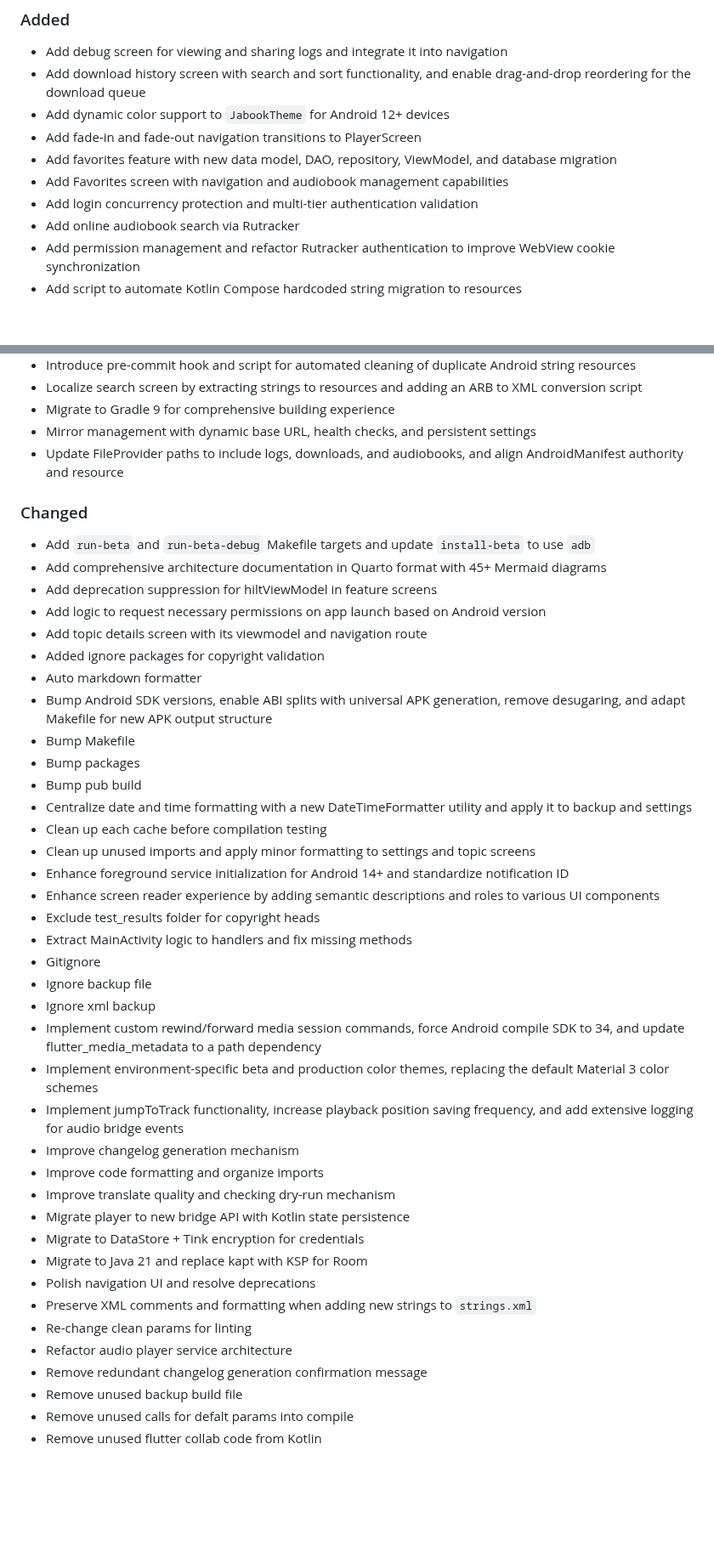
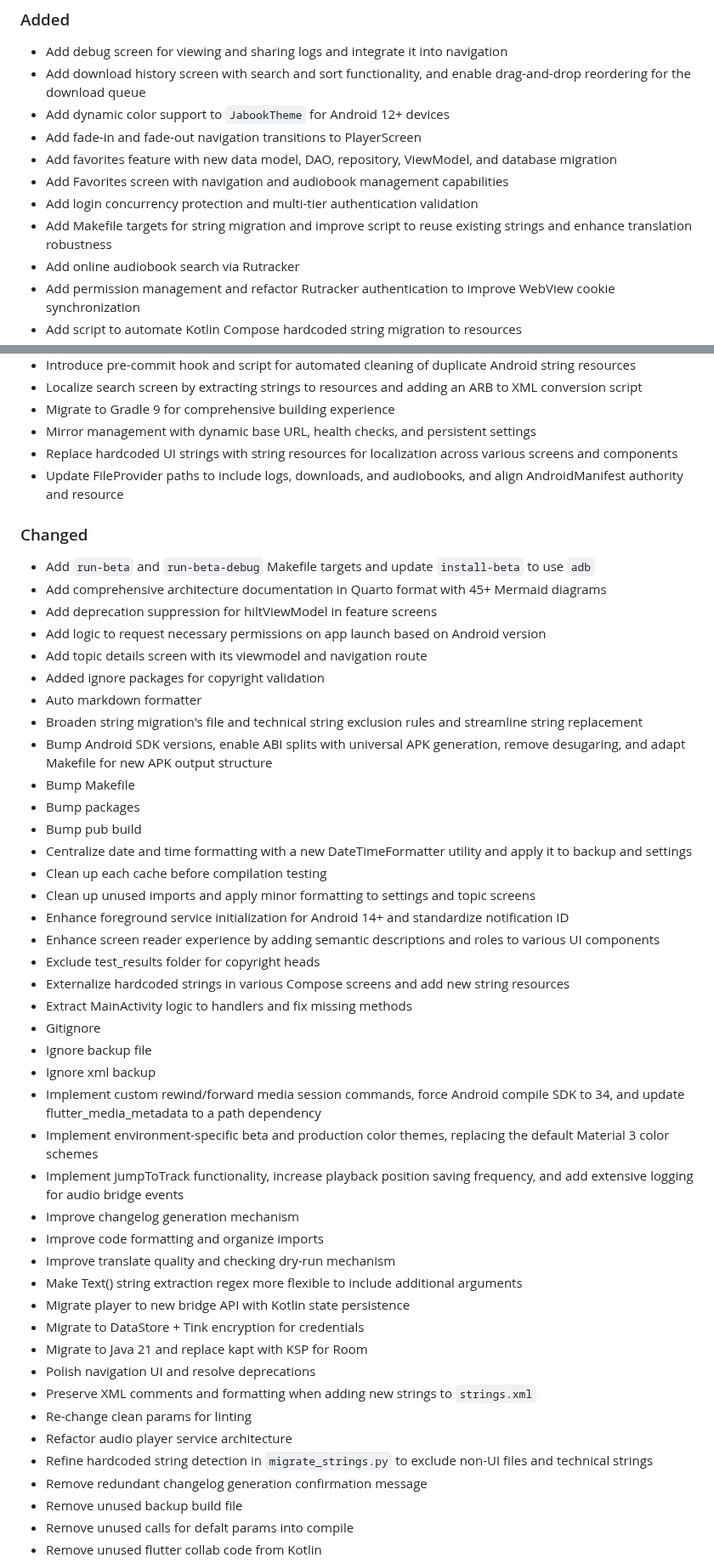
Before and after one commit to Gosayram/jabook, a Markdown page: CHANGELOG.md, 2 parts joined by grey strips. Shown at 85% size. GitHub-like rendering; blank space fills up the shorter version.

Commit message:
[UPD] - bump CHANGELOG;

```diff
--- a/CHANGELOG.md
+++ b/CHANGELOG.md
@@ -25,6 +25,7 @@ and this project adheres to [Semantic Versioning](https://semver.org/spec/v2.0.0
 - Add favorites feature with new data model, DAO, repository, ViewModel, and database migration
 - Add Favorites screen with navigation and audiobook management capabilities
 - Add login concurrency protection and multi-tier authentication validation
+- Add Makefile targets for string migration and improve script to reuse existing strings and enhance translation robustness
 - Add online audiobook search via Rutracker
 - Add permission management and refactor Rutracker authentication to improve WebView cookie synchronization
 - Add script to automate Kotlin Compose hardcoded string migration to resources
@@ -46,6 +47,7 @@ and this project adheres to [Semantic Versioning](https://semver.org/spec/v2.0.0
 - Localize search screen by extracting strings to resources and adding an ARB to XML conversion script
 - Migrate to Gradle 9 for comprehensive building experience
 - Mirror management with dynamic base URL, health checks, and persistent settings
+- Replace hardcoded UI strings with string resources for localization across various screens and components
 - Update FileProvider paths to include logs, downloads, and audiobooks, and align AndroidManifest authority and resource
 
 ### Changed
@@ -57,6 +59,7 @@ and this project adheres to [Semantic Versioning](https://semver.org/spec/v2.0.0
 - Add topic details screen with its viewmodel and navigation route
 - Added ignore packages for copyright validation
 - Auto markdown formatter
+- Broaden string migration's file and technical string exclusion rules and streamline string replacement
 - Bump Android SDK versions, enable ABI splits with universal APK generation, remove desugaring, and adapt Makefile for new APK output structure
 - Bump Makefile
 - Bump packages
@@ -67,6 +70,7 @@ and this project adheres to [Semantic Versioning](https://semver.org/spec/v2.0.0
 - Enhance foreground service initialization for Android 14+ and standardize notification ID
 - Enhance screen reader experience by adding semantic descriptions and roles to various UI components
 - Exclude test_results folder for copyright heads
+- Externalize hardcoded strings in various Compose screens and add new string resources
 - Extract MainActivity logic to handlers and fix missing methods
 - Gitignore
 - Ignore backup file
@@ -77,6 +81,7 @@ and this project adheres to [Semantic Versioning](https://semver.org/spec/v2.0.0
 - Improve changelog generation mechanism
 - Improve code formatting and organize imports
 - Improve translate quality and checking dry-run mechanism
+- Make Text() string extraction regex more flexible to include additional arguments
 - Migrate player to new bridge API with Kotlin state persistence
 - Migrate to DataStore + Tink encryption for credentials
 - Migrate to Java 21 and replace kapt with KSP for Room
@@ -84,6 +89,7 @@ and this project adheres to [Semantic Versioning](https://semver.org/spec/v2.0.0
 - Preserve XML comments and formatting when adding new strings to `strings.xml`
 - Re-change clean params for linting
 - Refactor audio player service architecture
+- Refine hardcoded string detection in `migrate_strings.py` to exclude non-UI files and technical strings
 - Remove redundant changelog generation confirmation message
 - Remove unused backup build file
 - Remove unused calls for defalt params into compile
```
Also changed, not shown: other parts of CHANGELOG.md (+1 -0 lines).
